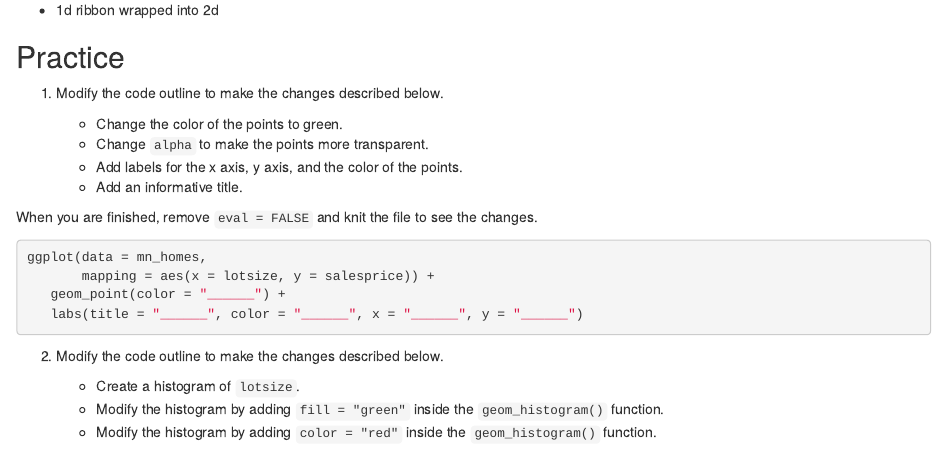
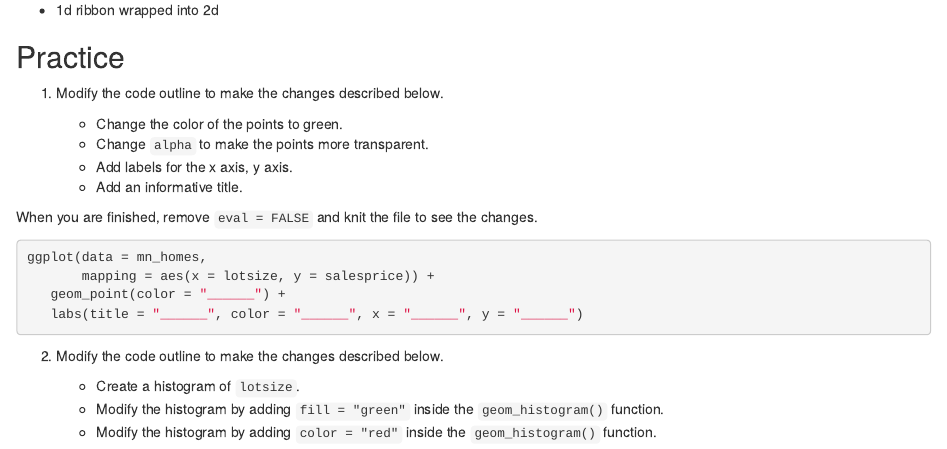
Before and after one commit to sta199-sp21-003/notes_03, an R Markdown document (notes_03.Rmd): the page in a window 1100 px wide, from 10300 px down. Rendered offline with R 4.5, knitr and Pandoc, with nearby package versions.

Commit message:
fix typo

```diff
--- a/notes_03.Rmd
+++ b/notes_03.Rmd
@@ -256,7 +256,7 @@ ggplot(data = mn_homes,
 
       - Change the color of the points to green.
       - Change `alpha` to make the points more transparent.
-      - Add labels for the x axis, y axis, and the color of the points.
+      - Add labels for the x axis, y axis.
       - Add an informative title.
 
 When you are finished, remove `eval = FALSE` and knit the file to see the
```
